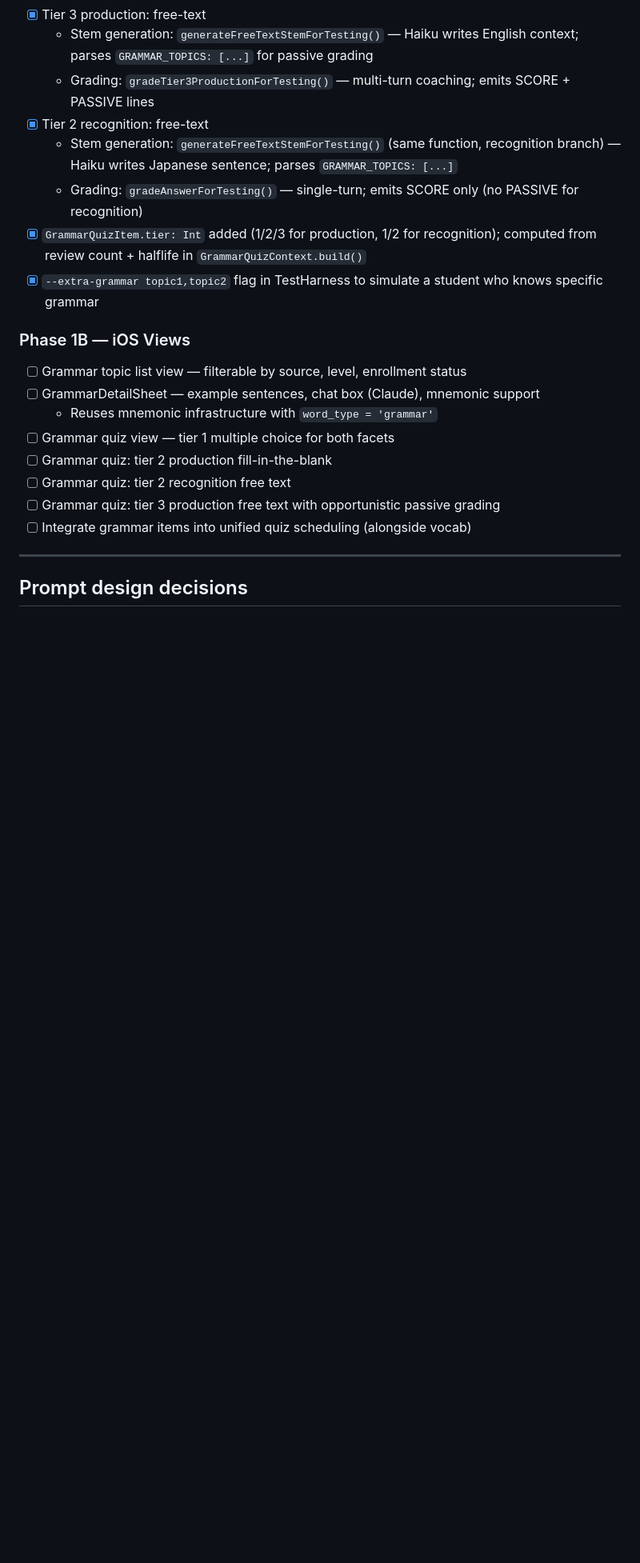
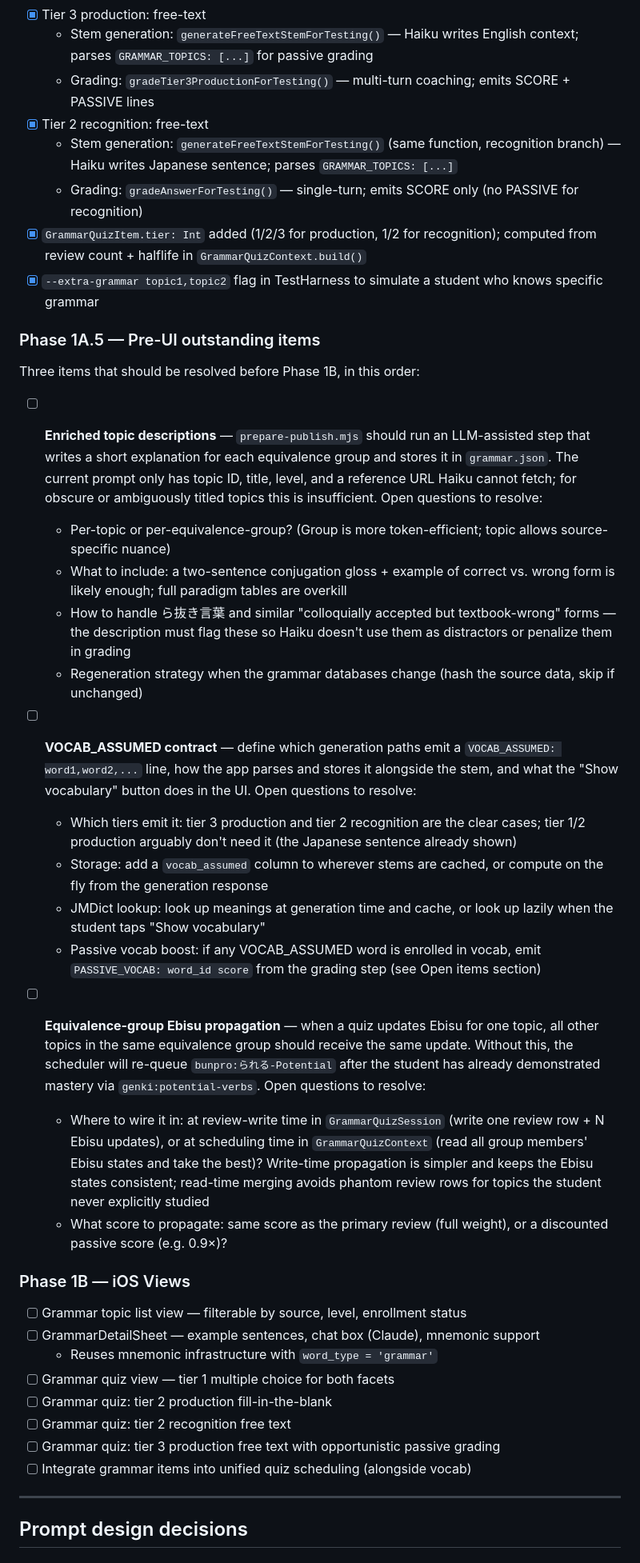
Before and after one commit to fasiha/obsidian-japanese-quizzer, a Markdown page: TODO-grammar.md, the part around one of its changes. Shown at 80% size. Drawn GitHub-style; blank space fills up the shorter version.

Commit message:
remaining todos before UI

```diff
--- a/TODO-grammar.md
+++ b/TODO-grammar.md
@@ -261,6 +261,51 @@ All items complete as of 2026-03-15:
 - [x] `GrammarQuizItem.tier: Int` added (1/2/3 for production, 1/2 for recognition); computed from review count + halflife in `GrammarQuizContext.build()`
 - [x] `--extra-grammar topic1,topic2` flag in TestHarness to simulate a student who knows specific grammar
 
+### Phase 1A.5 — Pre-UI outstanding items
+
+Three items that should be resolved before Phase 1B, in this order:
+
+- [ ] **Enriched topic descriptions** — `prepare-publish.mjs` should run an LLM-assisted
+  step that writes a short explanation for each equivalence group and stores it in
+  `grammar.json`. The current prompt only has topic ID, title, level, and a reference URL
+  Haiku cannot fetch; for obscure or ambiguously titled topics this is insufficient.
+  Open questions to resolve:
+  - Per-topic or per-equivalence-group? (Group is more token-efficient; topic allows
+    source-specific nuance)
+  - What to include: a two-sentence conjugation gloss + example of correct vs. wrong
+    form is likely enough; full paradigm tables are overkill
+  - How to handle ら抜き言葉 and similar "colloquially accepted but textbook-wrong" forms —
+    the description must flag these so Haiku doesn't use them as distractors or penalize
+    them in grading
+  - Regeneration strategy when the grammar databases change (hash the source data,
+    skip if unchanged)
+
+- [ ] **VOCAB_ASSUMED contract** — define which generation paths emit a
+  `VOCAB_ASSUMED: word1,word2,...` line, how the app parses and stores it alongside the
+  stem, and what the "Show vocabulary" button does in the UI.
+  Open questions to resolve:
+  - Which tiers emit it: tier 3 production and tier 2 recognition are the clear cases;
+    tier 1/2 production arguably don't need it (the Japanese sentence already shown)
+  - Storage: add a `vocab_assumed` column to wherever stems are cached, or compute on
+    the fly from the generation response
+  - JMDict lookup: look up meanings at generation time and cache, or look up lazily
+    when the student taps "Show vocabulary"
+  - Passive vocab boost: if any VOCAB_ASSUMED word is enrolled in vocab, emit
+    `PASSIVE_VOCAB: word_id score` from the grading step (see Open items section)
+
+- [ ] **Equivalence-group Ebisu propagation** — when a quiz updates Ebisu for one topic,
+  all other topics in the same equivalence group should receive the same update. Without
+  this, the scheduler will re-queue `bunpro:られる-Potential` after the student has already
+  demonstrated mastery via `genki:potential-verbs`.
+  Open questions to resolve:
+  - Where to wire it in: at review-write time in `GrammarQuizSession` (write one review
+    row + N Ebisu updates), or at scheduling time in `GrammarQuizContext` (read all
+    group members' Ebisu states and take the best)? Write-time propagation is simpler
+    and keeps the Ebisu states consistent; read-time merging avoids phantom review rows
+    for topics the student never explicitly studied
+  - What score to propagate: same score as the primary review (full weight), or a
+    discounted passive score (e.g. 0.9×)?
+
 ### Phase 1B — iOS Views
 
 - [ ] Grammar topic list view — filterable by source, level, enrollment status
```
Also changed, not shown: other parts of TODO-grammar.md (+15 -0 lines).
